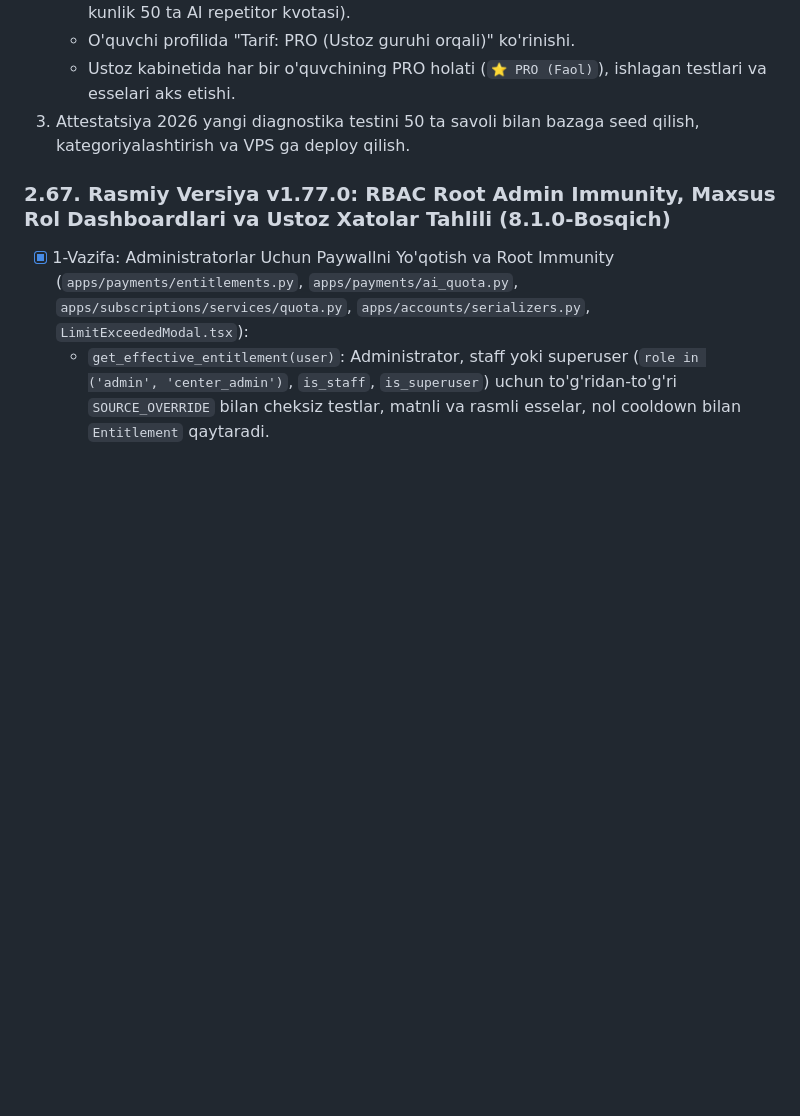
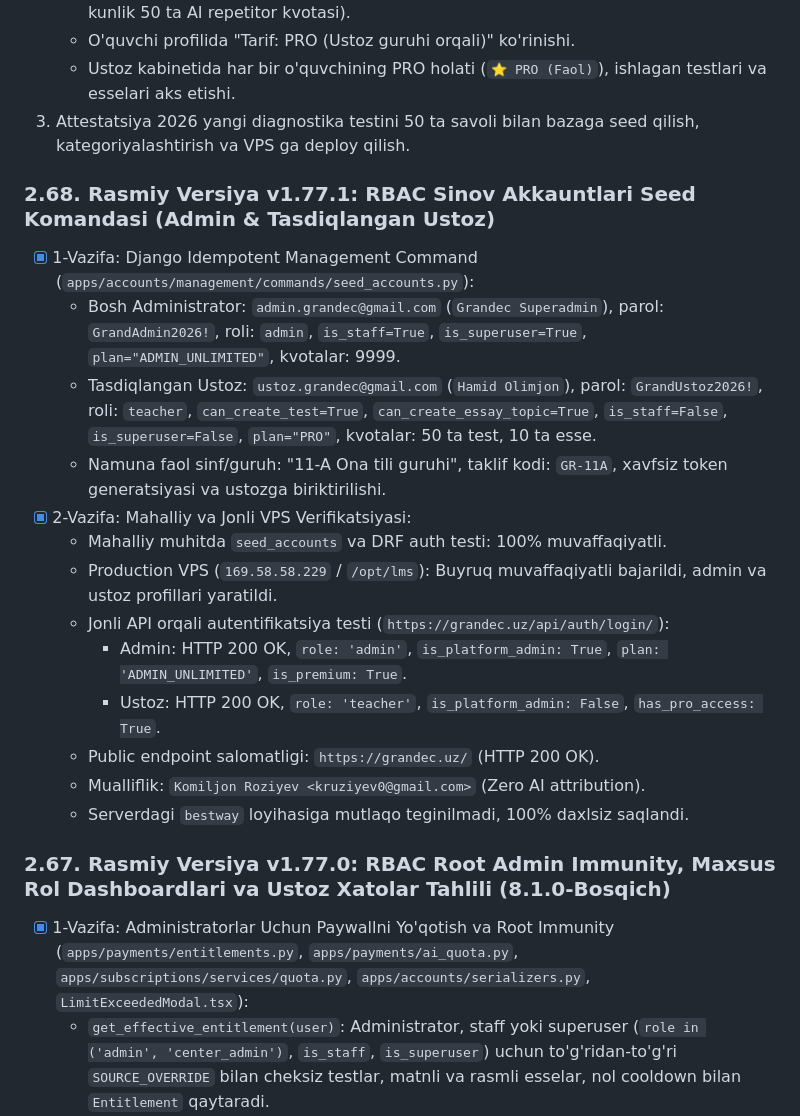
Before and after one commit to algorithco/lms, a Markdown page: PROGRESS.md, the part around the change. Drawn GitHub-style; blank space fills up the shorter version.

Commit message:
docs(progress): update progress for seed_accounts and rbac verification

```diff
--- a/PROGRESS.md
+++ b/PROGRESS.md
@@ -8,6 +8,21 @@
    - O'quvchi profilida "Tarif: PRO (Ustoz guruhi orqali)" ko'rinishi.
    - Ustoz kabinetida har bir o'quvchining PRO holati (`⭐ PRO (Faol)`), ishlagan testlari va esselari aks etishi.
 3. Attestatsiya 2026 yangi diagnostika testini 50 ta savoli bilan bazaga seed qilish, kategoriyalashtirish va VPS ga deploy qilish.
+
+### 2.68. Rasmiy Versiya v1.77.1: RBAC Sinov Akkauntlari Seed Komandasi (Admin & Tasdiqlangan Ustoz)
+- [x] 1-Vazifa: Django Idempotent Management Command (`apps/accounts/management/commands/seed_accounts.py`):
+  * Bosh Administrator: `admin.grandec@gmail.com` (`Grandec Superadmin`), parol: `GrandAdmin2026!`, roli: `admin`, `is_staff=True`, `is_superuser=True`, `plan="ADMIN_UNLIMITED"`, kvotalar: 9999.
+  * Tasdiqlangan Ustoz: `ustoz.grandec@gmail.com` (`Hamid Olimjon`), parol: `GrandUstoz2026!`, roli: `teacher`, `can_create_test=True`, `can_create_essay_topic=True`, `is_staff=False`, `is_superuser=False`, `plan="PRO"`, kvotalar: 50 ta test, 10 ta esse.
+  * Namuna faol sinf/guruh: "11-A Ona tili guruhi", taklif kodi: `GR-11A`, xavfsiz token generatsiyasi va ustozga biriktirilishi.
+- [x] 2-Vazifa: Mahalliy va Jonli VPS Verifikatsiyasi:
+  * Mahalliy muhitda `seed_accounts` va DRF auth testi: 100% muvaffaqiyatli.
+  * Production VPS (`169.58.58.229` / `/opt/lms`): Buyruq muvaffaqiyatli bajarildi, admin va ustoz profillari yaratildi.
+  * Jonli API orqali autentifikatsiya testi (`https://grandec.uz/api/auth/login/`):
+    - Admin: HTTP 200 OK, `role: 'admin'`, `is_platform_admin: True`, `plan: 'ADMIN_UNLIMITED'`, `is_premium: True`.
+    - Ustoz: HTTP 200 OK, `role: 'teacher'`, `is_platform_admin: False`, `has_pro_access: True`.
+  * Public endpoint salomatligi: `https://grandec.uz/` (HTTP 200 OK).
+  * Mualliflik: `Komiljon Roziyev <kruziyev0@gmail.com>` (Zero AI attribution).
+  * Serverdagi `bestway` loyihasiga mutlaqo teginilmadi, 100% daxlsiz saqlandi.
 
 ### 2.67. Rasmiy Versiya v1.77.0: RBAC Root Admin Immunity, Maxsus Rol Dashboardlari va Ustoz Xatolar Tahlili (8.1.0-Bosqich)
 - [x] 1-Vazifa: Administratorlar Uchun Paywallni Yo'qotish va Root Immunity (`apps/payments/entitlements.py`, `apps/payments/ai_quota.py`, `apps/subscriptions/services/quota.py`, `apps/accounts/serializers.py`, `LimitExceededModal.tsx`):
```
